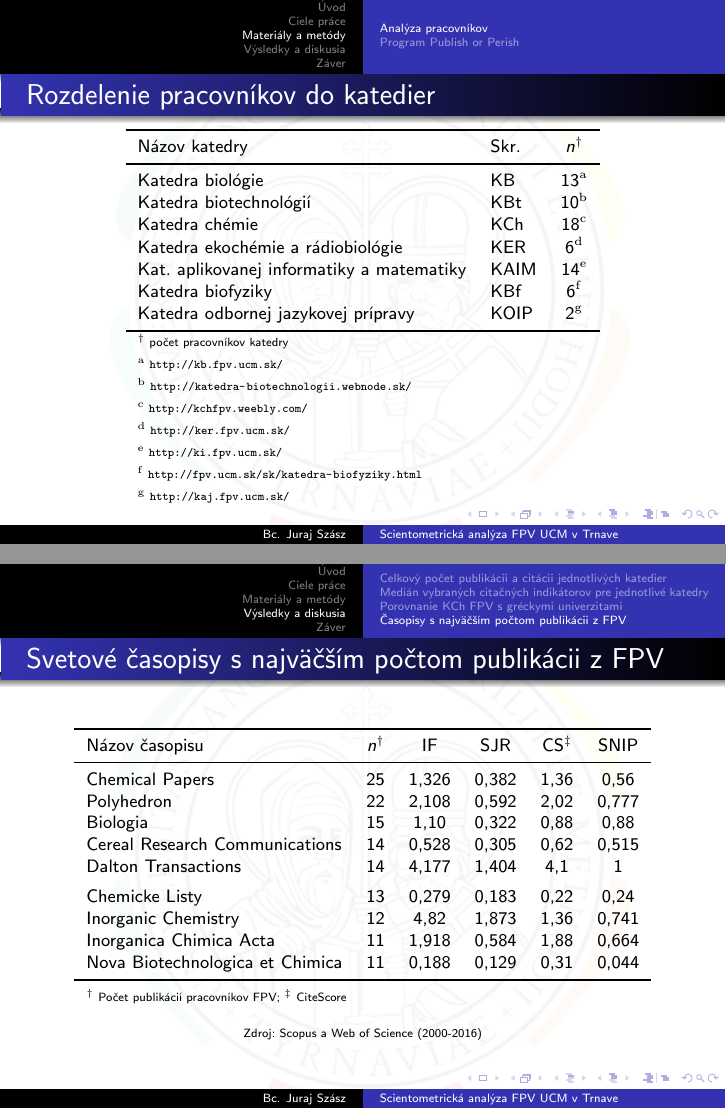
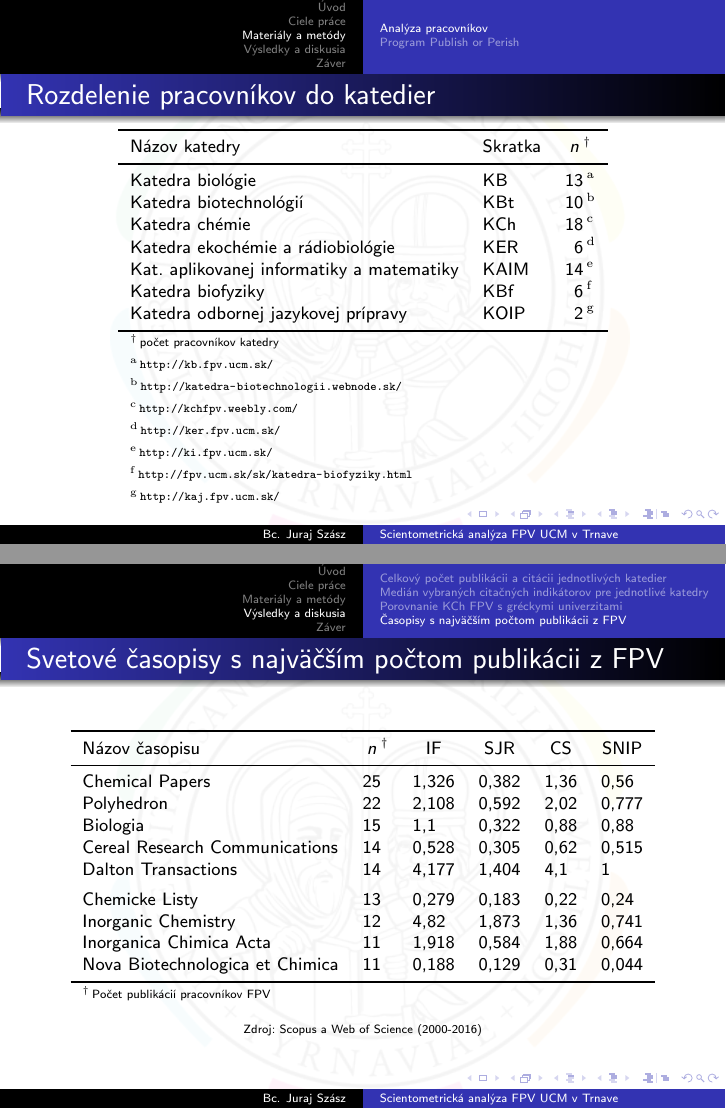
Before and after one commit to sars1492/diplomovka-prezentacia, LaTeX slides (diplomovka-prezentacia.tex): pages 11 and 19 of 27, joined at a grey line. Compiled offline with pdfLaTeX.

Commit message:
Improve table typesetting
Since the visual appearence of the tables is essential for the success
of the presentation, I've made several typographic tweaks to make them
look better.

```diff
--- a/diplomovka-prezentacia.tex
+++ b/diplomovka-prezentacia.tex
@@ -297,34 +297,30 @@
 % Analyza pracovnikov: Zoznam pracovnikov
 %
 \begin{frame}{Rozdelenie pracovníkov do katedier}
-
   \begin{table}
-    \centering\footnotesize
-    \begin{tabular}{llc}
-      \toprule%\noalign{\vspace{.3ex}}
-      Názov katedry                             & Skr.    & $n^\dagger$\\%[0.3ex]
-      \midrule%\noalign{\vspace{.5ex}}
-      Katedra biológie                          & KB      & 13$^{\mathrm{a}}$ \\%[0.5ex]
-      Katedra biotechnológií                    & KBt     & 10$^{\mathrm{b}}$ \\%[0.5ex]
-      Katedra chémie                            & KCh     & 18$^{\mathrm{c}}$ \\%[0.5ex]
-      Katedra ekochémie a rádiobiológie         & KER     & 6$^{\mathrm{d}}$ \\%[-0.25ex]
-      Kat. aplikovanej informatiky a matematiky & KAIM    & 14$^{\mathrm{e}}$ \\%[-0.25ex]
-      Katedra biofyziky                         & KBf     & 6$^{\mathrm{f}}$ \\%[0.5ex]
-      Katedra odbornej jazykovej prípravy       & KOIP    & 2$^{\mathrm{g}}$ \\%[-0.25ex]
+    \footnotesize
+    \begin{tabular}{llc@{}l}
+      \toprule
+      Názov katedry & Skratka & $n$&$^\dagger$ \\
+      \midrule
+      Katedra biológie                          & KB   & 13&\,$^{\mathrm{a}}$ \\
+      Katedra biotechnológií                    & KBt  & 10&\,$^{\mathrm{b}}$ \\
+      Katedra chémie                            & KCh  & 18&\,$^{\mathrm{c}}$ \\
+      Katedra ekochémie a rádiobiológie         & KER  & \phantom{0}6&\,$^{\mathrm{d}}$ \\
+      Kat. aplikovanej informatiky a matematiky & KAIM & 14&\,$^{\mathrm{e}}$ \\
+      Katedra biofyziky                         & KBf  & \phantom{0}6&\,$^{\mathrm{f}}$ \\
+      Katedra odbornej jazykovej prípravy       & KOIP & \phantom{0}2&\,$^{\mathrm{g}}$ \\
       \bottomrule
-      \multicolumn{3}{l}{\tiny $^\dagger$ počet pracovníkov katedry} \\
-      %\tiny{$^{\mathrm{a}}$ \url{http://kb.fpv.ucm.sk/}} & \multicolumn{2}{l}{\tiny $^{\mathrm{b}}$ \url{http://katedra-biotechnologii.webnode.sk/}} \\
-      \multicolumn{3}{l}{\tiny $^{\mathrm{a}}$ \url{http://kb.fpv.ucm.sk/}} \\
-      \multicolumn{3}{l}{\tiny $^{\mathrm{b}}$ \url{http://katedra-biotechnologii.webnode.sk/}}\\
-      \multicolumn{3}{l}{\tiny $^{\mathrm{c}}$ \url{http://kchfpv.weebly.com/}} \\
-      \multicolumn{3}{l}{\tiny $^{\mathrm{d}}$ \url{http://ker.fpv.ucm.sk/}} \\
-      \multicolumn{3}{l}{\tiny $^{\mathrm{e}}$ \url{http://ki.fpv.ucm.sk/}} \\
-      \multicolumn{3}{l}{\tiny $^{\mathrm{f}}$ \url{http://fpv.ucm.sk/sk/katedra-biofyziky.html}} \\
-      \multicolumn{3}{l}{\tiny $^{\mathrm{g}}$ \url{http://kaj.fpv.ucm.sk/}} \\
+      \multicolumn{4}{l}{\tiny $^\dagger$\,počet pracovníkov katedry} \\
+      \multicolumn{4}{l}{\tiny $^{\mathrm{a}}$\,\url{http://kb.fpv.ucm.sk/}} \\
+      \multicolumn{4}{l}{\tiny $^{\mathrm{b}}$\,\url{http://katedra-biotechnologii.webnode.sk/}} \\
+      \multicolumn{4}{l}{\tiny $^{\mathrm{c}}$\,\url{http://kchfpv.weebly.com/}} \\
+      \multicolumn{4}{l}{\tiny $^{\mathrm{d}}$\,\url{http://ker.fpv.ucm.sk/}} \\
+      \multicolumn{4}{l}{\tiny $^{\mathrm{e}}$\,\url{http://ki.fpv.ucm.sk/}} \\
+      \multicolumn{4}{l}{\tiny $^{\mathrm{f}}$\,\url{http://fpv.ucm.sk/sk/katedra-biofyziky.html}} \\
+      \multicolumn{4}{l}{\tiny $^{\mathrm{g}}$\,\url{http://kaj.fpv.ucm.sk/}} \\
     \end{tabular}
   \end{table}
-
-
 \end{frame}
 
 %
@@ -466,24 +462,24 @@
 % Tabulka casopisov s najvacsim poctom publikacii
 %
 \begin{frame}{Svetové časopisy s najväčším počtom publikácii z FPV}
-\begin{table}
-  {\footnotesize
-  \begin{tabular}{lccccc}
+  \begin{table}
+    \footnotesize
+    \begin{tabular}{lc@{}lcccc}
     \toprule
-     Názov časopisu & $n^\dagger$ & IF & SJR  & CS$^\ddagger$ & SNIP \\
+     Názov časopisu & $n$&$^\dagger$ & IF & SJR  & CS & SNIP \\
     \midrule
-    Chemical Papers                 & 25 & 1,326 & 0,382 & 1,36 & 0,56  \\
-    Polyhedron                      & 22 & 2,108 & 0,592 & 2,02 & 0,777 \\
-    Biologia                        & 15 & 1,10  & 0,322 & 0,88 & 0,88  \\
-    Cereal Research Communications  & 14 & 0,528 & 0,305 & 0,62 & 0,515 \\
-    Dalton Transactions             & 14 & 4,177 & 1,404 & 4,1  & 1     \\[1ex]
-    Chemicke Listy                  & 13 & 0,279 & 0,183 & 0,22 & 0,24  \\
-    Inorganic Chemistry             & 12 & 4,82  & 1,873 & 1,36 & 0,741 \\
-    Inorganica Chimica Acta         & 11 & 1,918 & 0,584 & 1,88 & 0,664 \\
-    Nova Biotechnologica et Chimica & 11 & 0,188 & 0,129 & 0,31 & 0,044 \\
-    \bottomrule \\[-2ex]
-    \multicolumn{6}{l}{\tiny $^\dagger$ Počet publikácií pracovníkov FPV; $^\ddagger$ CiteScore} \\
-  \end{tabular}}
+    Chemical Papers                 & 25& & 1,326           & 0,382 & 1,36           & 0,56\phantom{0} \\
+    Polyhedron                      & 22& & 2,108           & 0,592 & 2,02           & 0,777           \\
+    Biologia                        & 15& & 1,1\phantom{00} & 0,322 & 0,88           & 0,88\phantom{0} \\
+    Cereal Research Communications  & 14& & 0,528           & 0,305 & 0,62           & 0,515           \\
+    Dalton Transactions             & 14& & 4,177           & 1,404 & 4,1\phantom{0} & 1\phantom{,000} \\[1ex]
+    Chemicke Listy                  & 13& & 0,279           & 0,183 & 0,22           & 0,24\phantom{0} \\
+    Inorganic Chemistry             & 12& & 4,82\phantom{0} & 1,873 & 1,36           & 0,741           \\
+    Inorganica Chimica Acta         & 11& & 1,918           & 0,584 & 1,88           & 0,664           \\
+    Nova Biotechnologica et Chimica & 11& & 0,188           & 0,129 & 0,31           & 0,044           \\
+    \bottomrule
+    \multicolumn{7}{l}{\tiny $^\dagger$\,Počet publikácií pracovníkov FPV} \\
+  \end{tabular}
 \end{table}
 \parbox{\textwidth}{\centering\tiny Zdroj: Scopus a Web of Science (2000-2016)}
 \end{frame}
```
Also changed, not shown: diplomovka-prezentacia.tex (50 more changed lines).
